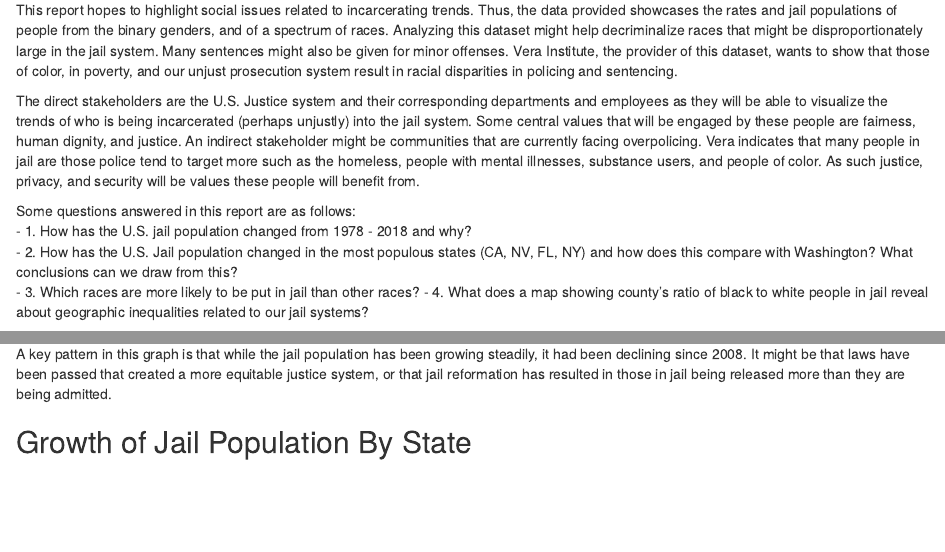
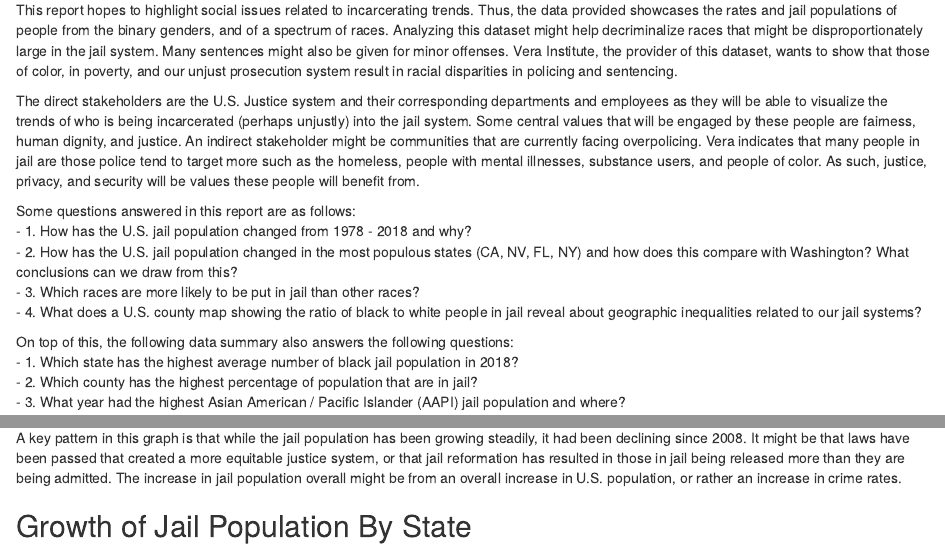
Before and after one commit to info201b-au2022/a4-AwpData, an R Markdown document (docs/index.Rmd): the page in a window 1100 px wide, from 360 px down, and a second part further down, joined at a grey line. Rendered offline with R 4.5, knitr and Pandoc, with nearby package versions; some code elsewhere in the file could not run offline.

Commit message:
Minor grammar edits and additions to paragraphs

````diff
--- a/docs/index.Rmd
+++ b/docs/index.Rmd
@@ -25,14 +25,14 @@ values that will be engaged by these people are fairness, human dignity, and
 justice. An indirect stakeholder might be communities that are currently facing
 overpolicing. Vera indicates that many people in jail are those police tend to target
 more such as the homeless, people with mental illnesses, substance users, and
-people of color. As such justice, privacy, and security will be values these
+people of color. As such, justice, privacy, and security will be values these
 people will benefit from.
 
 Some questions answered in this report are as follows: <br>
 - 1. How has the U.S. jail population changed from 1978 - 2018 and why? <br>
-- 2. How has the U.S. Jail population changed in the most populous states (CA, NV, FL, NY) and how does this compare with Washington? What conclusions can we draw from this? <br>
-- 3. Which races are more likely to be put in jail than other races?
-- 4. What does a map showing county's ratio of black to white people in jail reveal about geographic inequalities related to our jail systems?
+- 2. How has the U.S. jail population changed in the most populous states (CA, NV, FL, NY) and how does this compare with Washington? What conclusions can we draw from this? <br>
+- 3. Which races are more likely to be put in jail than other races? <br>
+- 4. What does a U.S. county map showing the ratio of black to white people in jail reveal about geographic inequalities related to our jail systems?
 
 On top of this, the following data summary also answers the following questions: <br>
 - 1. Which state has the highest average number of black jail population in 2018? <br>
@@ -58,7 +58,7 @@ plot_jail_pop_for_us()
 ```
 _Figure 1_: Increase of Jail Population in U.S. (1970 - 2018). This chart shows over time the population of jails has been increasing at a rather steady rate and then seeming to decline from 2008 onwards.
 
-A key pattern in this graph is that while the jail population has been growing steadily, it had been declining since 2008. It might be that laws have been passed that created a more equitable justice system, or that jail reformation has resulted in those in jail being released more than they are being admitted.
+A key pattern in this graph is that while the jail population has been growing steadily, it had been declining since 2008. It might be that laws have been passed that created a more equitable justice system, or that jail reformation has resulted in those in jail being released more than they are being admitted. The increase in jail population overall might be from an overall increase in U.S. population, or rather an increase in crime rates.
 
 ## Growth of Jail Population By State
 
````
Also changed, not shown: docs/index.Rmd (4 more changed lines).
